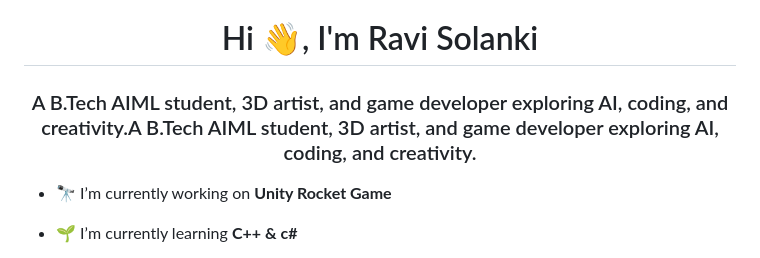
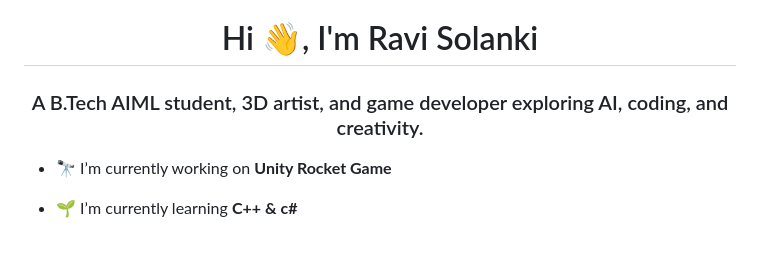
Before and after one commit to WebDevRavi/WebDevRavi, a Markdown page: README.md, the part around the change. Drawn GitHub-style.

```diff
--- a/README.md
+++ b/README.md
@@ -1,5 +1,5 @@
 <h1 align="center">Hi 👋, I'm Ravi Solanki</h1>
-<h3 align="center">A B.Tech AIML student, 3D artist, and game developer exploring AI, coding, and creativity.A B.Tech AIML student, 3D artist, and game developer exploring AI, coding, and creativity.</h3>
+<h3 align="center">A B.Tech AIML student, 3D artist, and game developer exploring AI, coding, and creativity.</h3>
 
 - 🔭 I’m currently working on **Unity Rocket Game**
 
```
